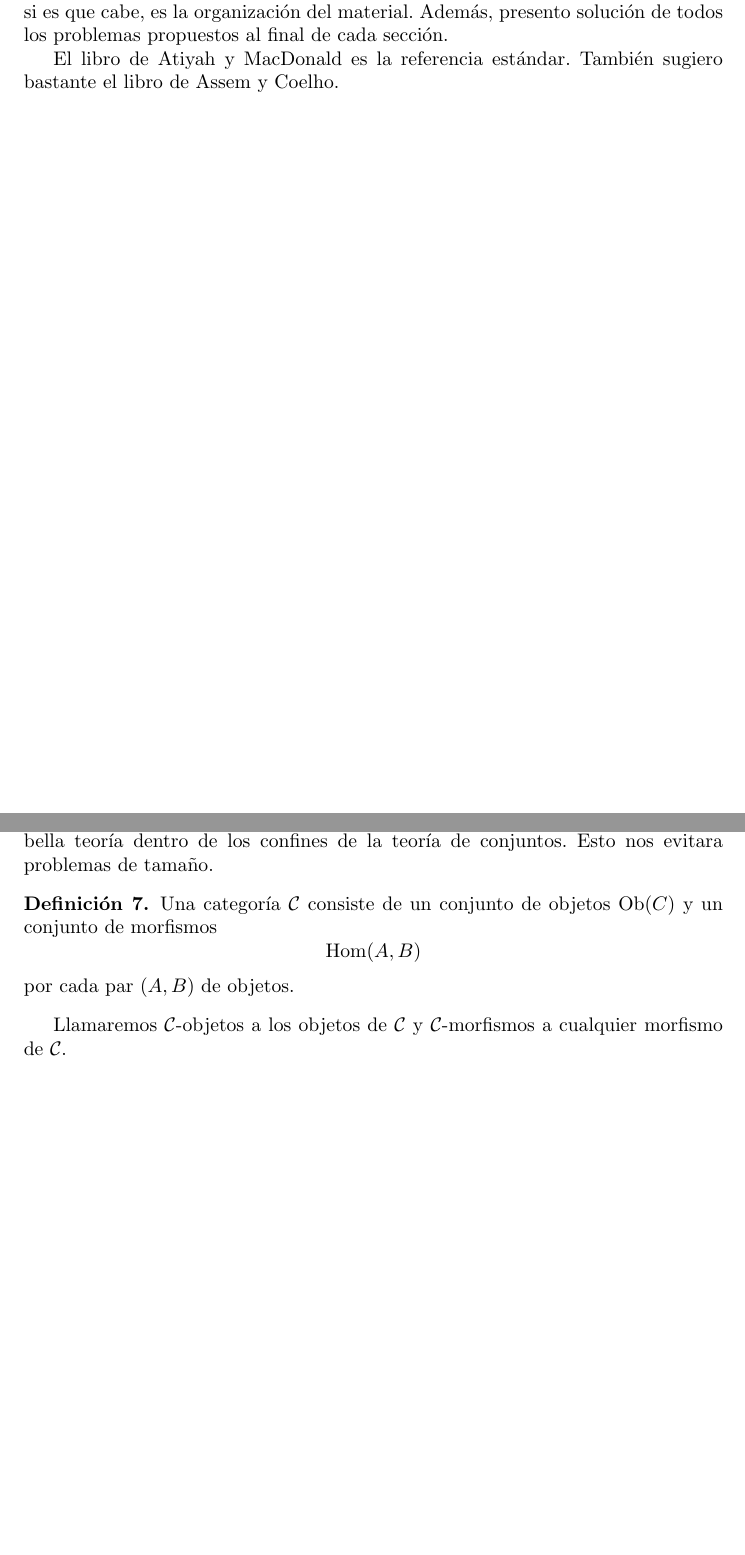
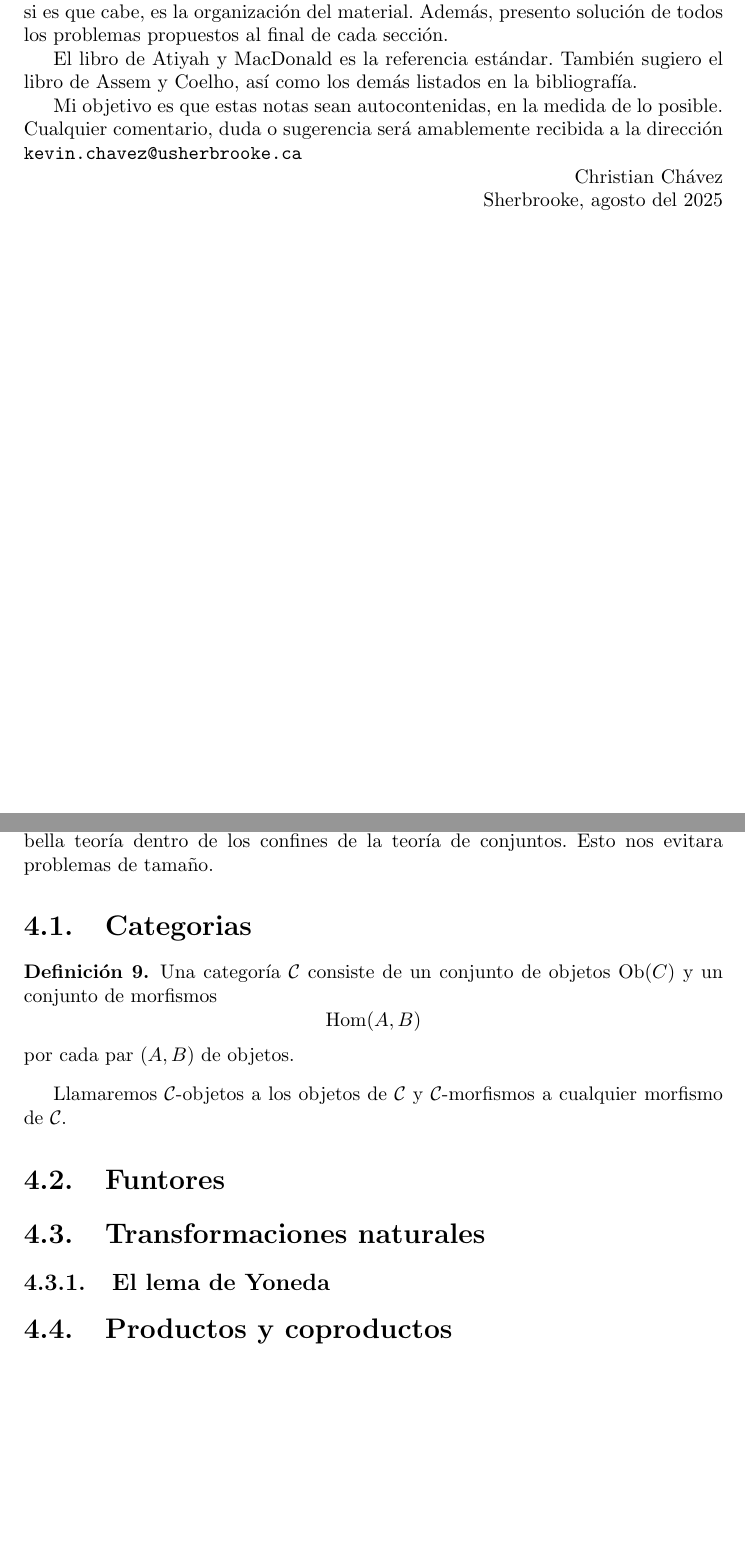
Before and after one commit to christian-chavez/algebra-conmutativa, a LaTeX book (ac.tex, which reads preambulo.tex): two parts of pages 5 and 13 of 15 before the commit and two parts of pages 5 and 15 of 17 after it, joined at a grey line, cut so that both start at the same text. Compiled offline with pdfLaTeX.

Commit message:
added outline preliminaris

```diff
--- a/ac.tex
+++ b/ac.tex
@@ -23,13 +23,21 @@ Además, presento solución de todos los problemas propuestos
 al final de cada sección.
 
 El libro de Atiyah y MacDonald es la referencia estándar.
-También sugiero bastante el libro de Assem y Coelho.
+También sugiero el libro de Assem y Coelho,
+así como los demás listados en la bibliografía.
 
-\chapter{Básico de álgebra conmutativa}
+Mi objetivo es que estas notas sean autocontenidas,
+en la medida de lo posible.
+Cualquier comentario, duda o sugerencia será
+amablemente recibida a la dirección
+\texttt{kevin.chavez@usherbrooke.ca}
 
-\section{Preliminares}
+\hfill Christian Chávez
 
-\subsection{Intuición}
+\hfill Sherbrooke, agosto del 2025
+\chapter{Preliminares}
+
+\section{Intuición}
 
 Estudiamos teoría de módulos no por el hecho de estudiar la teoría en sí misma,
 sino que la usamos para entender a mayor profundidad la teoría de anillos.
@@ -276,6 +302,8 @@ Trataremos esta bella teoría dentro de los confines
 de la teoría de conjuntos.
 Esto nos evitara problemas de tamaño.
 
+\section{Categorias}
+
 \begin{defi}
 Una categoría \(\mathcal{C}\) consiste de un conjunto de objetos
 \(\mathrm{Ob}(C)\) y un conjunto de morfismos
@@ -289,4 +317,12 @@ Llamaremos \(\mathcal{C}\)-objetos a los
 objetos de \(\mathcal{C}\) y \(\mathcal{C}\)-morfismos a
 cualquier morfismo de \(\mathcal{C}\).
 
+\section{Funtores}
+\section{Transformaciones naturales}
+
+
+\subsection{El lema de Yoneda}
+
+\section{Productos y coproductos}
+
 \chapter{Métodos homológicos}
--- a/preambulo.tex
+++ b/preambulo.tex
@@ -22,3 +22,4 @@
 
 % shorcuts
 \newcommand{\Z}{\mathbb{Z}}
+\newcommand{\R}{\mathbb{R}}
```
Also changed, not shown: ac.tex (23 more changed lines).
